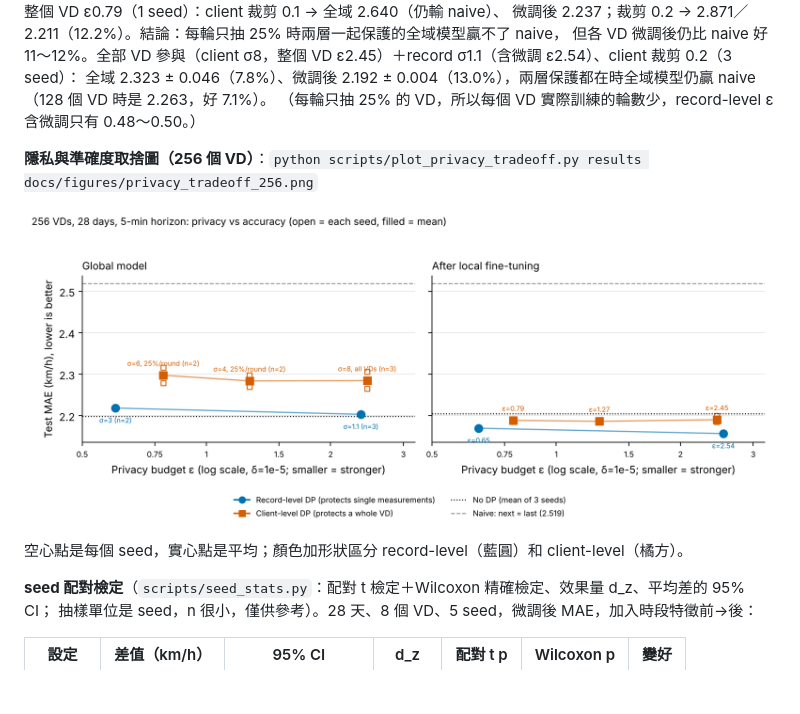
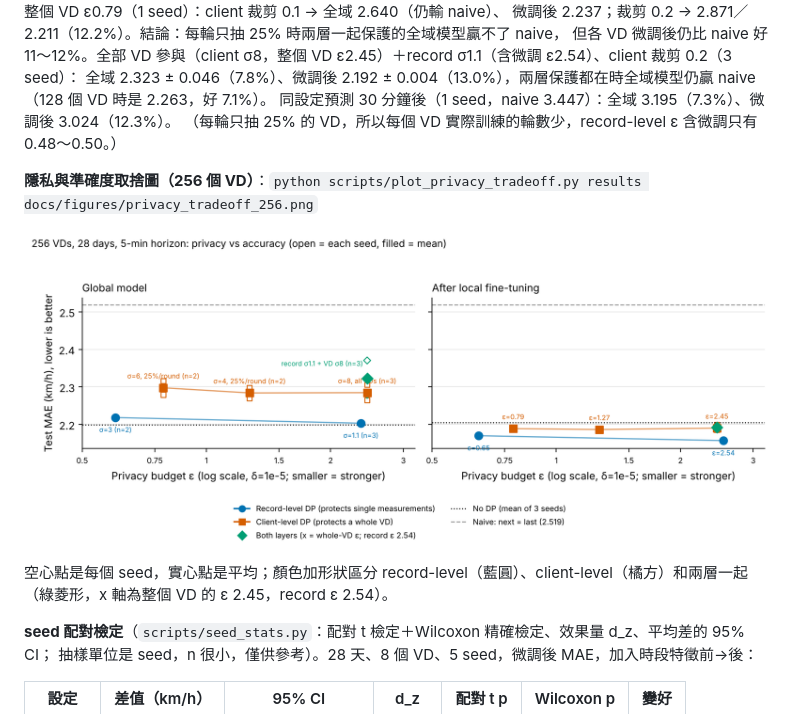
Before and after one commit to austenjuan2222/UnivProject, a Markdown page: README.md, the part around the change. GitHub-like rendering; pictures changed too: docs/figures/privacy_tradeoff_256.png; blank space fills up the shorter version.

Commit message:
Figure: add both-layer point; README: 30-min both layers
Co-Authored-By: Claude Opus 5.5 <noreply@anthropic.com>
Claude-Session: https://claude.ai/code/session_01EJ1mjjmKwMNR6cY38Rxgw7

```diff
--- a/README.md
+++ b/README.md
@@ -367,13 +367,14 @@ DP 為 2 seed 平均：record σ1.1 全域 3.079（10.7%）、微調後 2.977（
 微調後 2.237；裁剪 0.2 → 2.871／2.211（12.2%）。結論：每輪只抽 25% 時兩層一起保護的全域模型贏不了 naive，
 但各 VD 微調後仍比 naive 好 11～12%。全部 VD 參與（client σ8，整個 VD ε2.45）＋record σ1.1（含微調 ε2.54）、client 裁剪 0.2（3 seed）：
 全域 2.323 ± 0.046（7.8%）、微調後 2.192 ± 0.004（13.0%），兩層保護都在時全域模型仍贏 naive（128 個 VD 時是 2.263，好 7.1%）。
+同設定預測 30 分鐘後（1 seed，naive 3.447）：全域 3.195（7.3%）、微調後 3.024（12.3%）。
 （每輪只抽 25% 的 VD，所以每個 VD 實際訓練的輪數少，record-level ε 含微調只有 0.48～0.50。）
 
 **隱私與準確度取捨圖（256 個 VD）**：`python scripts/plot_privacy_tradeoff.py results docs/figures/privacy_tradeoff_256.png`
 
 ![256 VD privacy vs accuracy](docs/figures/privacy_tradeoff_256.png)
 
-空心點是每個 seed，實心點是平均；顏色加形狀區分 record-level（藍圓）和 client-level（橘方）。
+空心點是每個 seed，實心點是平均；顏色加形狀區分 record-level（藍圓）、client-level（橘方）和兩層一起（綠菱形，x 軸為整個 VD 的 ε 2.45，record ε 2.54）。
 
 **seed 配對檢定**（`scripts/seed_stats.py`：配對 t 檢定＋Wilcoxon 精確檢定、效果量 d_z、平均差的 95% CI；
 抽樣單位是 seed，n 很小，僅供參考）。28 天、8 個 VD、5 seed，微調後 MAE，加入時段特徵前→後：
```
Also changed, not shown: 1 other file.
